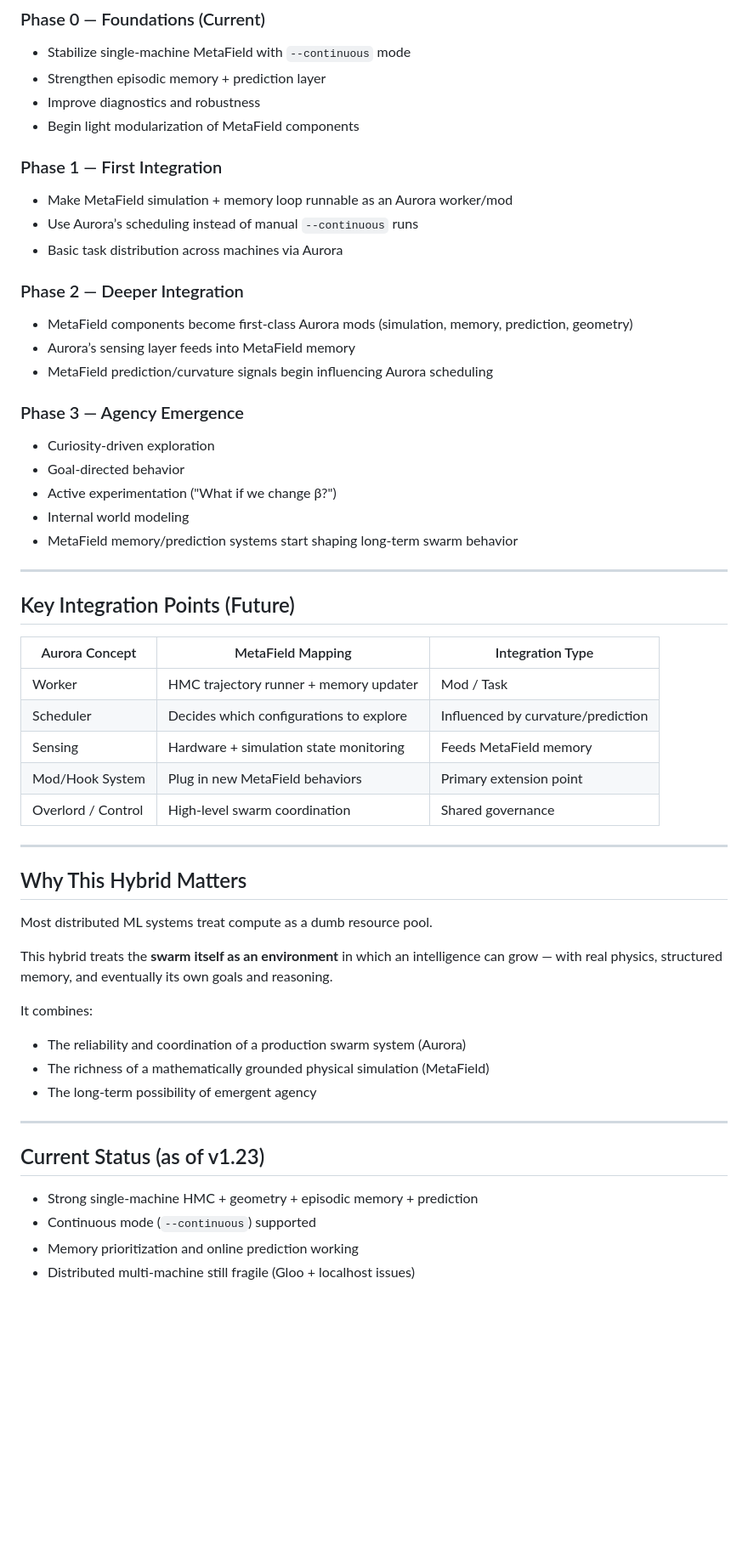
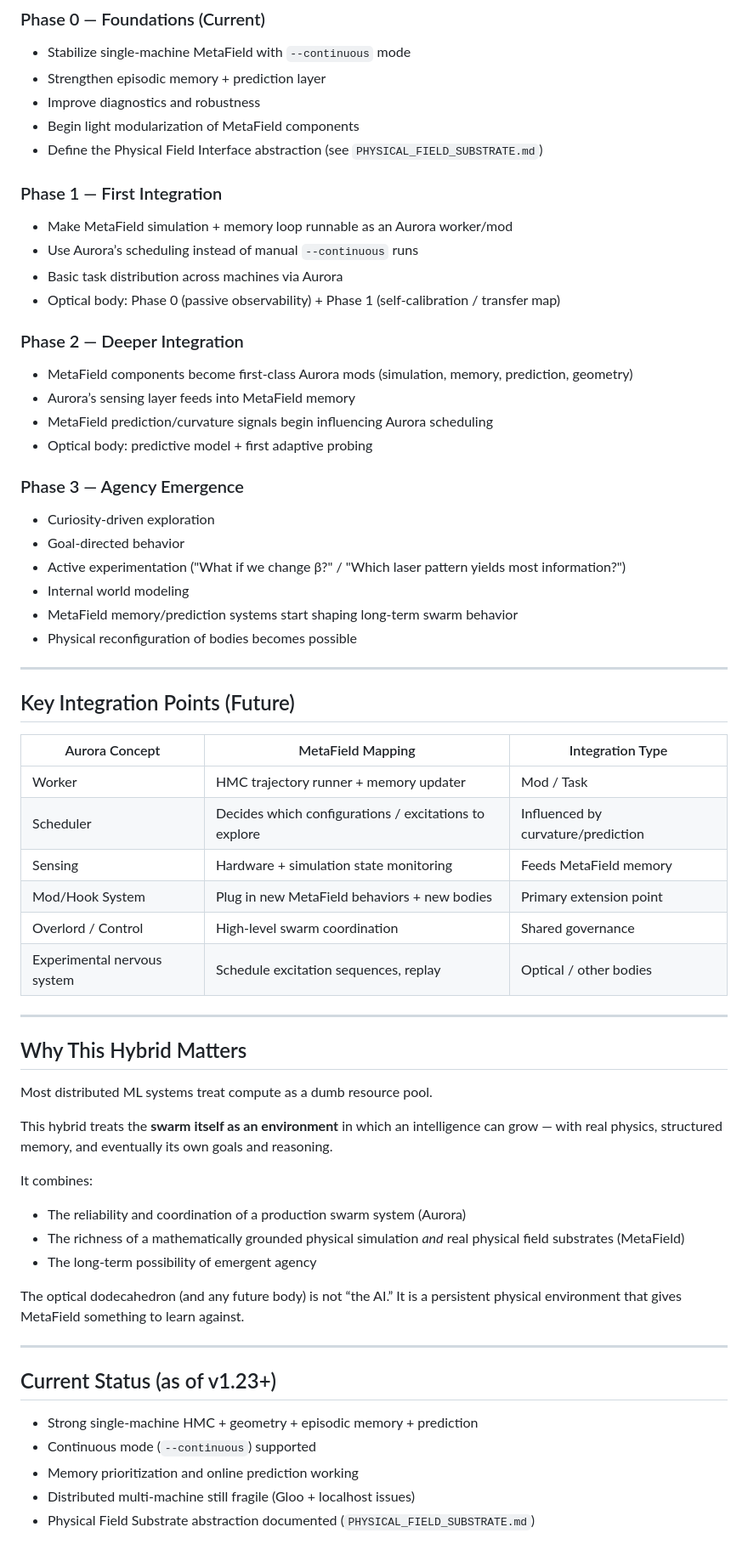
Before and after one commit to TheBabelDragon/metafield, a Markdown page: HYBRID_VISION.md, the part around one of its changes. Shown at 85% size. GitHub-like rendering; blank space fills up the shorter version.

Commit message:
docs: link PHYSICAL_FIELD_SUBSTRATE.md and broaden MetaField to multiple physical embodiments

```diff
--- a/HYBRID_VISION.md
+++ b/HYBRID_VISION.md
@@ -56,23 +60,27 @@ This is not "MetaField on top of Aurora" or "Aurora with some MetaField mods". I
 - Strengthen episodic memory + prediction layer
 - Improve diagnostics and robustness
 - Begin light modularization of MetaField components
+- Define the Physical Field Interface abstraction (see `PHYSICAL_FIELD_SUBSTRATE.md`)
 
 ### Phase 1 — First Integration
 - Make MetaField simulation + memory loop runnable as an Aurora worker/mod
 - Use Aurora’s scheduling instead of manual `--continuous` runs
 - Basic task distribution across machines via Aurora
+- Optical body: Phase 0 (passive observability) + Phase 1 (self-calibration / transfer map)
 
 ### Phase 2 — Deeper Integration
 - MetaField components become first-class Aurora mods (simulation, memory, prediction, geometry)
 - Aurora’s sensing layer feeds into MetaField memory
 - MetaField prediction/curvature signals begin influencing Aurora scheduling
+- Optical body: predictive model + first adaptive probing
 
 ### Phase 3 — Agency Emergence
 - Curiosity-driven exploration
 - Goal-directed behavior
-- Active experimentation ("What if we change β?")
+- Active experimentation ("What if we change β?" / "Which laser pattern yields most information?")
 - Internal world modeling
 - MetaField memory/prediction systems start shaping long-term swarm behavior
+- Physical reconfiguration of bodies becomes possible
 
 ---
 
@@ -81,10 +89,11 @@ This is not "MetaField on top of Aurora" or "Aurora with some MetaField mods". I
 | Aurora Concept       | MetaField Mapping                          | Integration Type      |
 |----------------------|--------------------------------------------|-----------------------|
 | Worker               | HMC trajectory runner + memory updater     | Mod / Task            |
-| Scheduler            | Decides which configurations to explore    | Influenced by curvature/prediction |
+| Scheduler            | Decides which configurations / excitations to explore | Influenced by curvature/prediction |
 | Sensing              | Hardware + simulation state monitoring     | Feeds MetaField memory |
-| Mod/Hook System      | Plug in new MetaField behaviors            | Primary extension point |
+| Mod/Hook System      | Plug in new MetaField behaviors + new bodies | Primary extension point |
 | Overlord / Control   | High-level swarm coordination              | Shared governance     |
+| Experimental nervous system | Schedule excitation sequences, replay | Optical / other bodies |
 
 ---
 
@@ -96,15 +105,18 @@ This hybrid treats the **swarm itself as an environment** in which an intelligen
 
 It combines:
 - The reliability and coordination of a production swarm system (Aurora)
-- The richness of a mathematically grounded physical simulation (MetaField)
+- The richness of a mathematically grounded physical simulation *and* real physical field substrates (MetaField)
 - The long-term possibility of emergent agency
+
+The optical dodecahedron (and any future body) is not “the AI.” It is a persistent physical environment that gives MetaField something to learn against.
 
 ---
 
-## Current Status (as of v1.23)
+## Current Status (as of v1.23+)
 
 - Strong single-machine HMC + geometry + episodic memory + prediction
 - Continuous mode (`--continuous`) supported
 - Memory prioritization and online prediction working
 - Distributed multi-machine still fragile (Gloo + localhost issues)
+- Physical Field Substrate abstraction documented (`PHYSICAL_FIELD_SUBSTRATE.md`)
 
```
Also changed, not shown: other parts of HYBRID_VISION.md (+8 -4 lines).
